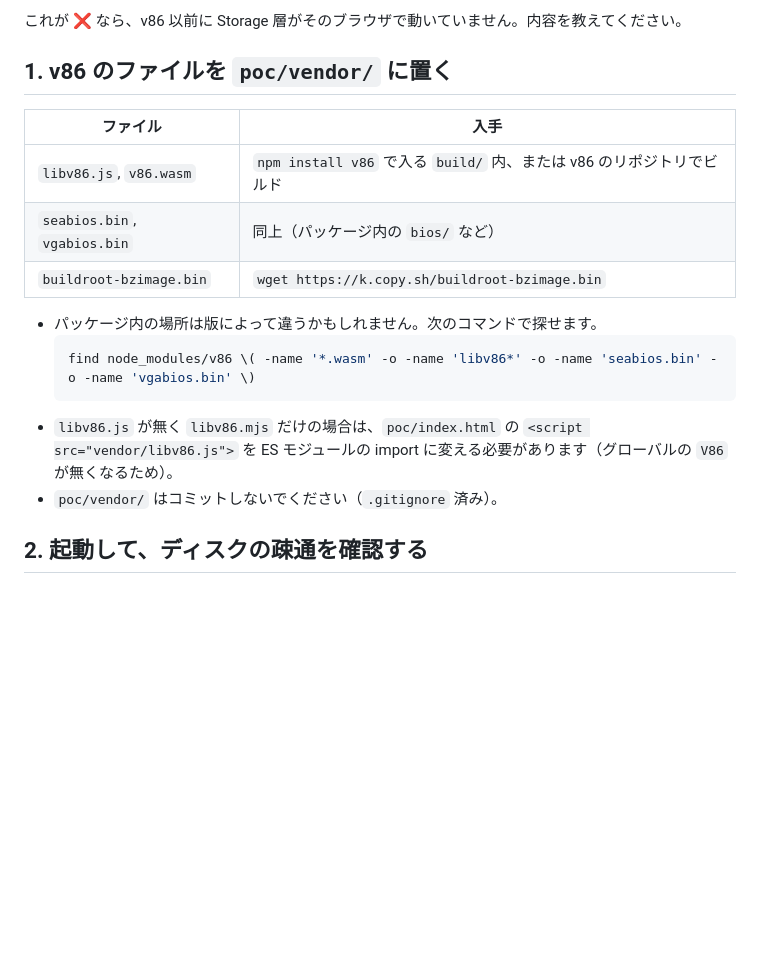
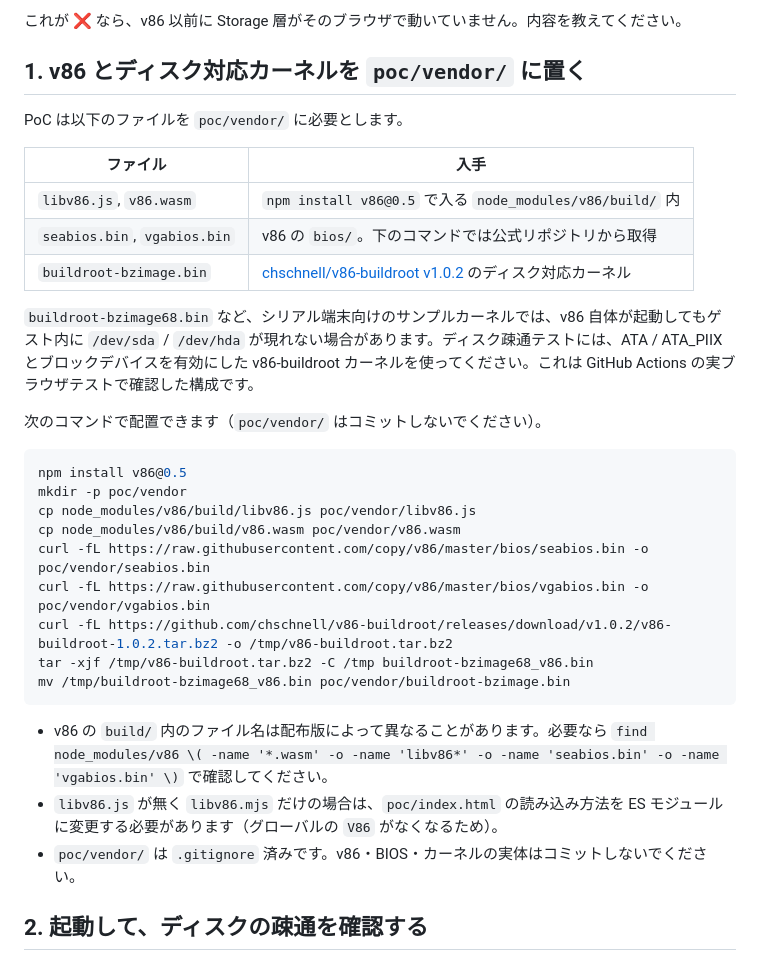
Before and after one commit to maru-m4ru-maru/WasmBox, a Markdown page: poc/README.md, the part around the change. Rendered like a GitHub page; blank space fills up the shorter version.

Commit message:
Document disk-enabled v86 kernel for PoC

````diff
--- a/poc/README.md
+++ b/poc/README.md
@@ -19,21 +19,35 @@ npm run poc          # ビルドして http://127.0.0.1:8080/ で配信
 
 これが ❌ なら、v86 以前に Storage 層がそのブラウザで動いていません。内容を教えてください。
 
-## 1. v86 のファイルを `poc/vendor/` に置く
+## 1. v86 とディスク対応カーネルを `poc/vendor/` に置く
+
+PoC は以下のファイルを `poc/vendor/` に必要とします。
 
 | ファイル | 入手 |
 |---|---|
-| `libv86.js`, `v86.wasm` | `npm install v86` で入る `build/` 内、または v86 のリポジトリでビルド |
-| `seabios.bin`, `vgabios.bin` | 同上（パッケージ内の `bios/` など） |
-| `buildroot-bzimage.bin` | `wget https://k.copy.sh/buildroot-bzimage.bin` |
+| `libv86.js`, `v86.wasm` | `npm install v86@0.5` で入る `node_modules/v86/build/` 内 |
+| `seabios.bin`, `vgabios.bin` | v86 の `bios/`。下のコマンドでは公式リポジトリから取得 |
+| `buildroot-bzimage.bin` | [chschnell/v86-buildroot v1.0.2](https://github.com/chschnell/v86-buildroot/releases/tag/v1.0.2) のディスク対応カーネル |
 
-- パッケージ内の場所は版によって違うかもしれません。次のコマンドで探せます。
-  ```sh
-  find node_modules/v86 \( -name '*.wasm' -o -name 'libv86*' -o -name 'seabios.bin' -o -name 'vgabios.bin' \)
-  ```
-- `libv86.js` が無く `libv86.mjs` だけの場合は、`poc/index.html` の `<script src="vendor/libv86.js">` を
-  ES モジュールの import に変える必要があります（グローバルの `V86` が無くなるため）。
-- `poc/vendor/` はコミットしないでください（`.gitignore` 済み）。
+`buildroot-bzimage68.bin` など、シリアル端末向けのサンプルカーネルでは、v86 自体が起動してもゲスト内に `/dev/sda` / `/dev/hda` が現れない場合があります。ディスク疎通テストには、ATA / ATA_PIIX とブロックデバイスを有効にした v86-buildroot カーネルを使ってください。これは GitHub Actions の実ブラウザテストで確認した構成です。
+
+次のコマンドで配置できます（`poc/vendor/` はコミットしないでください）。
+
+```sh
+npm install v86@0.5
+mkdir -p poc/vendor
+cp node_modules/v86/build/libv86.js poc/vendor/libv86.js
+cp node_modules/v86/build/v86.wasm poc/vendor/v86.wasm
+curl -fL https://raw.githubusercontent.com/copy/v86/master/bios/seabios.bin -o poc/vendor/seabios.bin
+curl -fL https://raw.githubusercontent.com/copy/v86/master/bios/vgabios.bin -o poc/vendor/vgabios.bin
+curl -fL https://github.com/chschnell/v86-buildroot/releases/download/v1.0.2/v86-buildroot-1.0.2.tar.bz2 -o /tmp/v86-buildroot.tar.bz2
+tar -xjf /tmp/v86-buildroot.tar.bz2 -C /tmp buildroot-bzimage68_v86.bin
+mv /tmp/buildroot-bzimage68_v86.bin poc/vendor/buildroot-bzimage.bin
+```
+
+- v86 の `build/` 内のファイル名は配布版によって異なることがあります。必要なら `find node_modules/v86 \( -name '*.wasm' -o -name 'libv86*' -o -name 'seabios.bin' -o -name 'vgabios.bin' \)` で確認してください。
+- `libv86.js` が無く `libv86.mjs` だけの場合は、`poc/index.html` の読み込み方法を ES モジュールに変更する必要があります（グローバルの `V86` がなくなるため）。
+- `poc/vendor/` は `.gitignore` 済みです。v86・BIOS・カーネルの実体はコミットしないでください。
 
 ## 2. 起動して、ディスクの疎通を確認する
 
````
